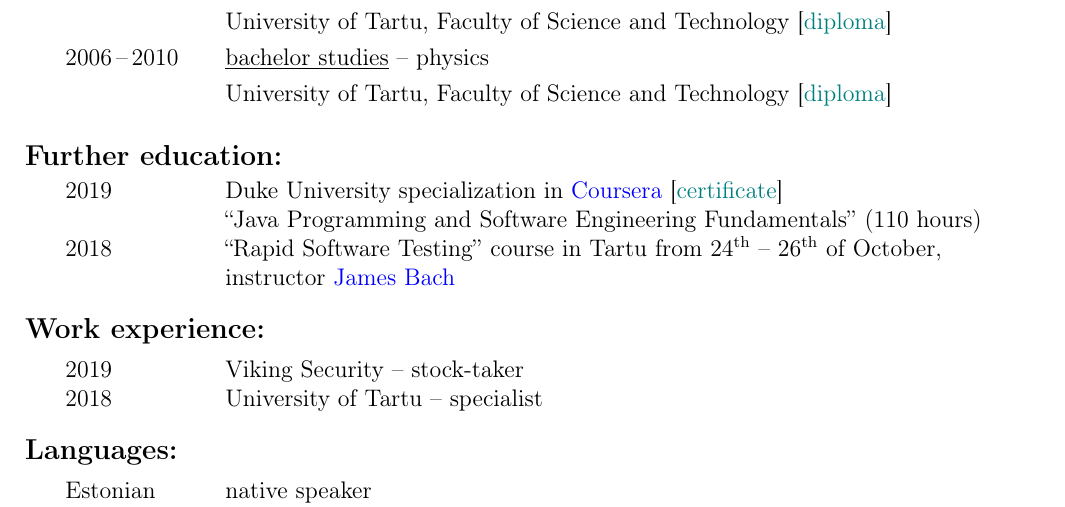
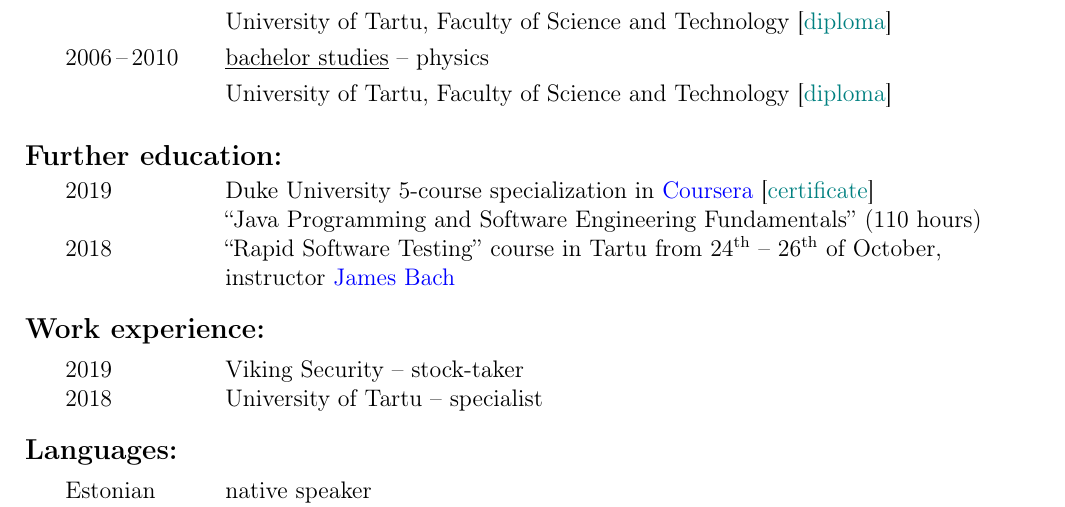
Before and after one commit to OttVilson/CV, a LaTeX CV (CV_Vilson.tex, which reads Jaotused/Taiendkoolitus.tex): part of page 1 of 3, cut so that both start at the same text. Compiled offline with pdfLaTeX.

Commit message:
Update Taiendkoolitus.tex

```diff
--- a/Jaotused/Taiendkoolitus.tex
+++ b/Jaotused/Taiendkoolitus.tex
@@ -3,8 +3,8 @@
 	2019\hphantom{\,--\,2019}
 	&
 	%
-	\ifEst{Duke'i \"Ulikooli kursuste sari internetikeskkonnas \href{https://www.coursera.org/}{Coursera} }%
-	\ifEng{Duke University specialization in \href{https://www.coursera.org/}{Coursera} }%
+	\ifEst{Duke'i \"Ulikooli 5-kursuseline sari internetikeskkonnas \href{https://www.coursera.org/}{Coursera} }%
+	\ifEng{Duke University 5-course specialization in \href{https://www.coursera.org/}{Coursera} }%
 	%
 	\sertifikaat{%
 		\ifEst{%
```
